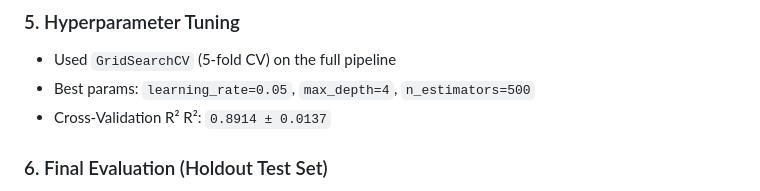
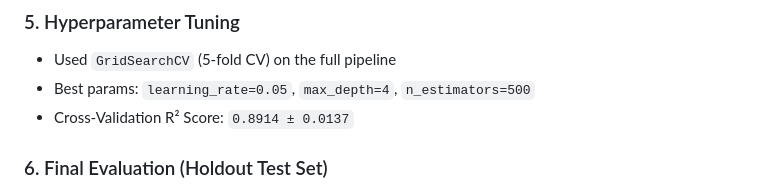
Before and after one commit to emmanuelonah936-lang/ames-housing-price-predictor, a Markdown page: README.md, the part around the change. GitHub-like rendering.

```diff
--- a/README.md
+++ b/README.md
@@ -67,7 +67,7 @@ This project builds a regression model that estimates a home's sale price based
 
 - Used `GridSearchCV` (5-fold CV) on the full pipeline
 - Best params: `learning_rate=0.05`, `max_depth=4`, `n_estimators=500`
-- Cross-Validation R² R²: `0.8914 ± 0.0137`
+- Cross-Validation R² Score: `0.8914 ± 0.0137`
 
 ### 6. Final Evaluation (Holdout Test Set)
 
```
